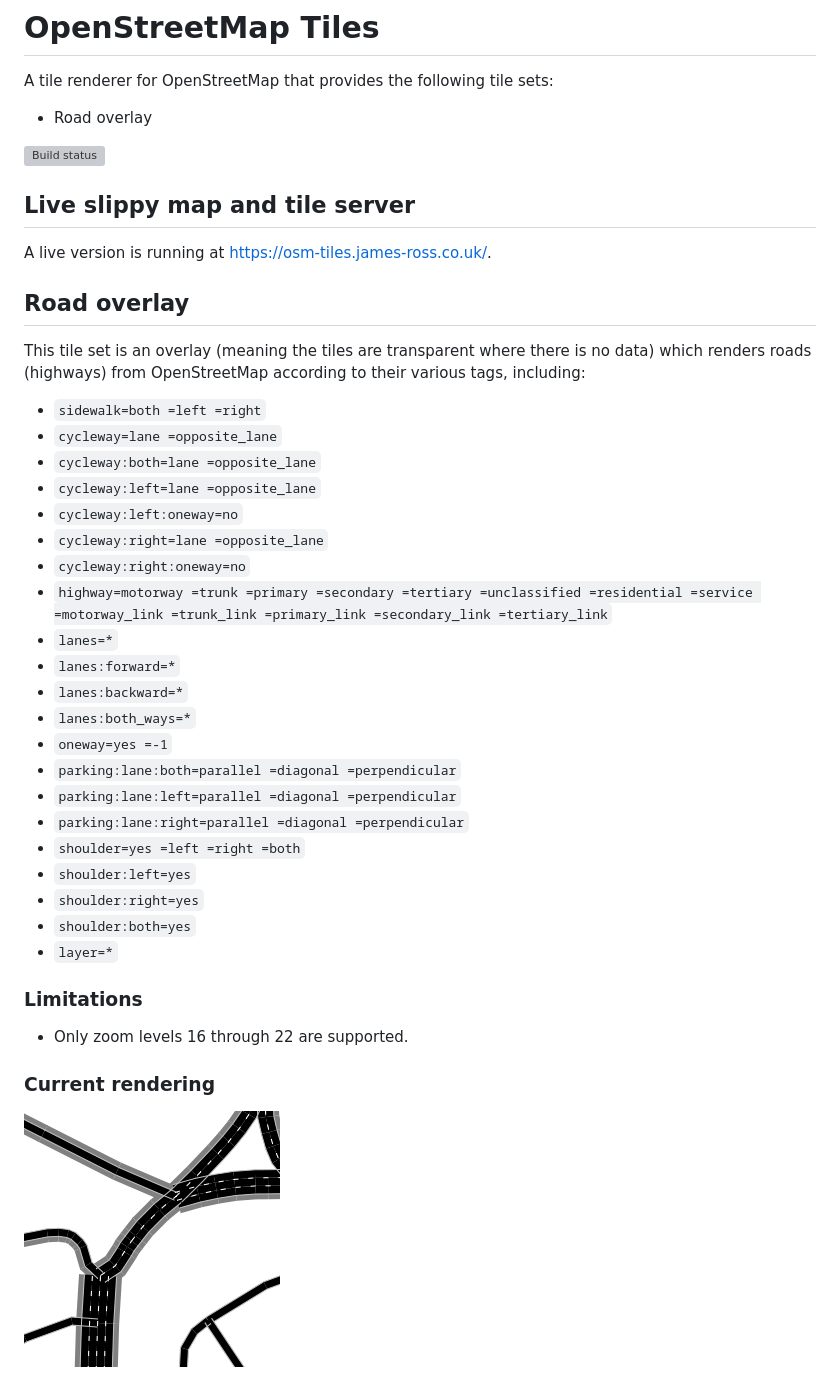
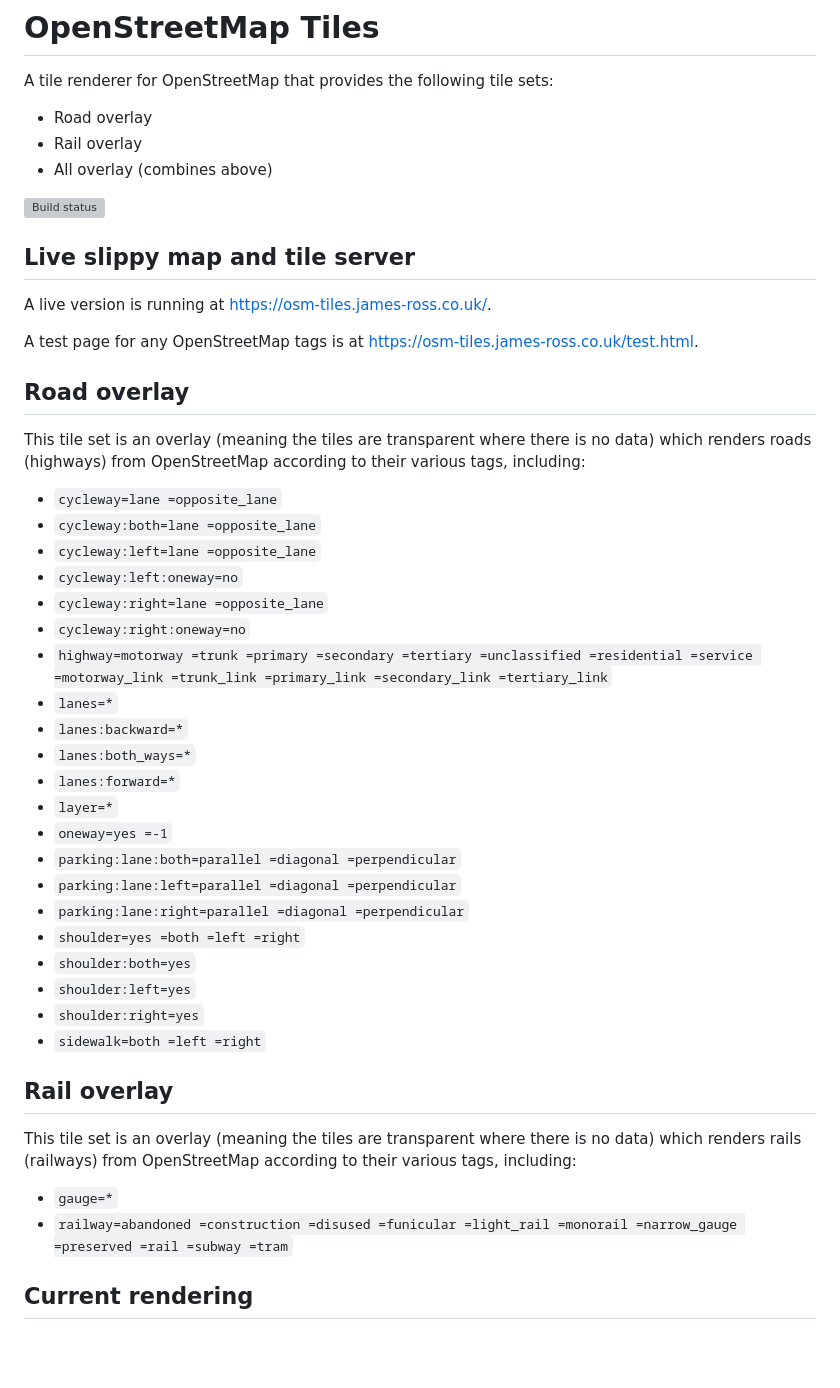
Before and after one commit to twpol/osm-tiles, a Markdown page: README.md, the part around the change printed below. Drawn GitHub-style; pictures changed too: Documentation/18-130908-87186.png (deleted); blank space fills up the shorter version; grey boxes are pictures that could not be loaded.

Commit message:
feat: Add test page which visualises N ways meeting in the middle

```diff
--- a/README.md
+++ b/README.md
@@ -3,6 +3,8 @@
 A tile renderer for OpenStreetMap that provides the following tile sets:
 
 - Road overlay
+- Rail overlay
+- All overlay (combines above)
 
 [![Build status](https://ci.appveyor.com/api/projects/status/n7l46b5cjdrxhtmg?svg=true)](https://ci.appveyor.com/project/twpol/osm-tiles)
 
@@ -10,11 +12,12 @@ A tile renderer for OpenStreetMap that provides the following tile sets:
 
 A live version is running at https://osm-tiles.james-ross.co.uk/.
 
+A test page for any OpenStreetMap tags is at https://osm-tiles.james-ross.co.uk/test.html.
+
 ## Road overlay
 
 This tile set is an overlay (meaning the tiles are transparent where there is no data) which renders roads (highways) from OpenStreetMap according to their various tags, including:
 
-- `sidewalk=both =left =right`
 - `cycleway=lane =opposite_lane`
 - `cycleway:both=lane =opposite_lane`
 - `cycleway:left=lane =opposite_lane`
@@ -23,24 +26,26 @@ This tile set is an overlay (meaning the tiles are transparent where there is no
 - `cycleway:right:oneway=no`
 - `highway=motorway =trunk =primary =secondary =tertiary =unclassified =residential =service =motorway_link =trunk_link =primary_link =secondary_link =tertiary_link`
 - `lanes=*`
-- `lanes:forward=*`
 - `lanes:backward=*`
 - `lanes:both_ways=*`
+- `lanes:forward=*`
+- `layer=*`
 - `oneway=yes =-1`
 - `parking:lane:both=parallel =diagonal =perpendicular`
 - `parking:lane:left=parallel =diagonal =perpendicular`
 - `parking:lane:right=parallel =diagonal =perpendicular`
-- `shoulder=yes =left =right =both`
+- `shoulder=yes =both =left =right`
+- `shoulder:both=yes`
 - `shoulder:left=yes`
 - `shoulder:right=yes`
-- `shoulder:both=yes`
-- `layer=*`
+- `sidewalk=both =left =right`
 
-### Limitations
+## Rail overlay
 
-- Only zoom levels 16 through 22 are supported.
+This tile set is an overlay (meaning the tiles are transparent where there is no data) which renders rails (railways) from OpenStreetMap according to their various tags, including:
 
-### Current rendering
+- `gauge=*`
+- `railway=abandoned =construction =disused =funicular =light_rail =monorail =narrow_gauge =preserved =rail =subway =tram`
 
-![Example tile](Documentation/18-130908-87186.png)
+## Current rendering
 
```
Also changed, not shown: other parts of README.md (+11 -2 lines), Documentation/all-18-131004-87172.png (added), Documentation/rails-18-131004-87172.png (added), Documentation/roads-18-131004-87172.png (added), 6 other files.
